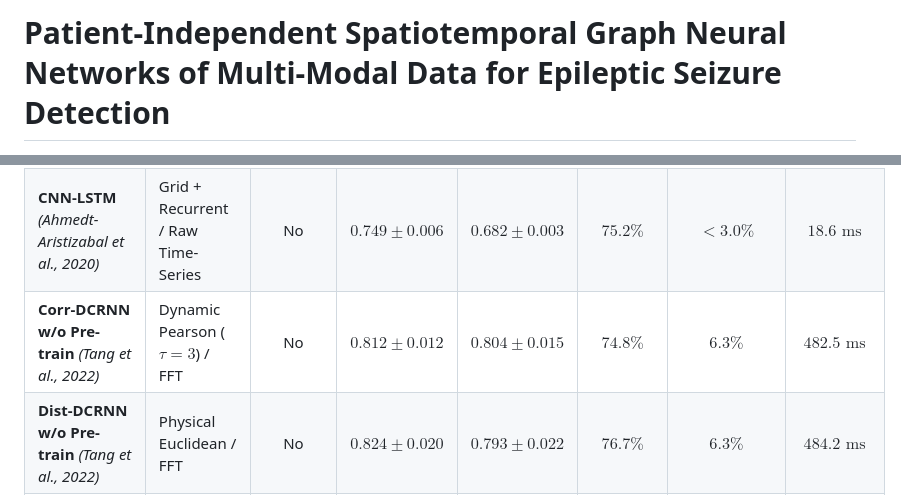
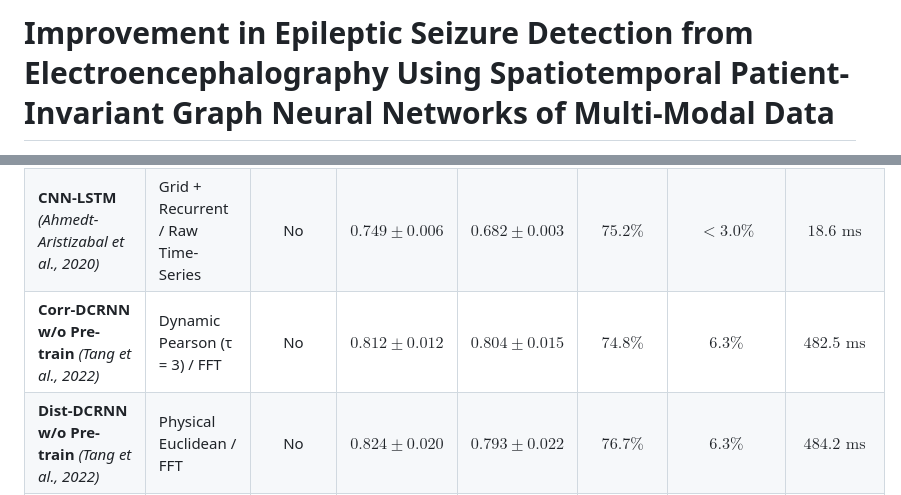
Before and after one commit to isha165g/epilepsy_gnn, a Markdown page: README.md, 2 parts joined by grey strips. Rendered like a GitHub page.

```diff
--- a/README.md
+++ b/README.md
@@ -1,2 +1,2 @@
-# Patient-Independent Spatiotemporal Graph Neural Networks of Multi-Modal Data for Epileptic Seizure Detection
+# Improvement in Epileptic Seizure Detection from Electroencephalography Using Spatiotemporal Patient-Invariant Graph Neural Networks of Multi-Modal Data
 
@@ -150,7 +178,7 @@ Evaluated on held-out test splits with zero patient overlap on TUSZ v1.5.2:
 | :--- | :--- | :---: | :---: | :---: | :---: | :---: | :---: |
 | **Dense-CNN** *(Saab et al., 2020)* | Euclidean Grid / Raw Time-Series | No | $0.812 \pm 0.014$ | $0.796 \pm 0.014$ | $78.4\%$ | $3.5\%$ | $12.4\text{ ms}$ |
 | **CNN-LSTM** *(Ahmedt-Aristizabal et al., 2020)* | Grid + Recurrent / Raw Time-Series | No | $0.749 \pm 0.006$ | $0.682 \pm 0.003$ | $75.2\%$ | $<3.0\%$ | $18.6\text{ ms}$ |
-| **Corr-DCRNN w/o Pre-train** *(Tang et al., 2022)* | Dynamic Pearson ($\tau=3$) / FFT | No | $0.812 \pm 0.012$ | $0.804 \pm 0.015$ | $74.8\%$ | $6.3\%$ | $482.5\text{ ms}$ |
+| **Corr-DCRNN w/o Pre-train** *(Tang et al., 2022)* | Dynamic Pearson (τ = 3) / FFT | No | $0.812 \pm 0.012$ | $0.804 \pm 0.015$ | $74.8\%$ | $6.3\%$ | $482.5\text{ ms}$ |
 | **Dist-DCRNN w/o Pre-train** *(Tang et al., 2022)* | Physical Euclidean / FFT | No | $0.824 \pm 0.020$ | $0.793 \pm 0.022$ | $76.7\%$ | $6.3\%$ | $484.2\text{ ms}$ |
 | **Corr-DCRNN w/ Pre-train** *(Tang et al., 2022)* | Dynamic Pearson / Self-Supervised MAE | No | $0.861 \pm 0.005$ | $0.850 \pm 0.014$ | $71.5\%$ | $25.4\%$ | $482.5\text{ ms}$ |
 | **Dist-DCRNN w/ Pre-train** *(Tang et al., 2022)* | Physical Euclidean / Self-Supervised MAE | No | $0.866 \pm 0.016$ | $0.875 \pm 0.016$ | $72.9\%$ | $21.8\%$ | $484.2\text{ ms}$ |
```
Also changed, not shown: other parts of README.md (+54 -24 lines).
